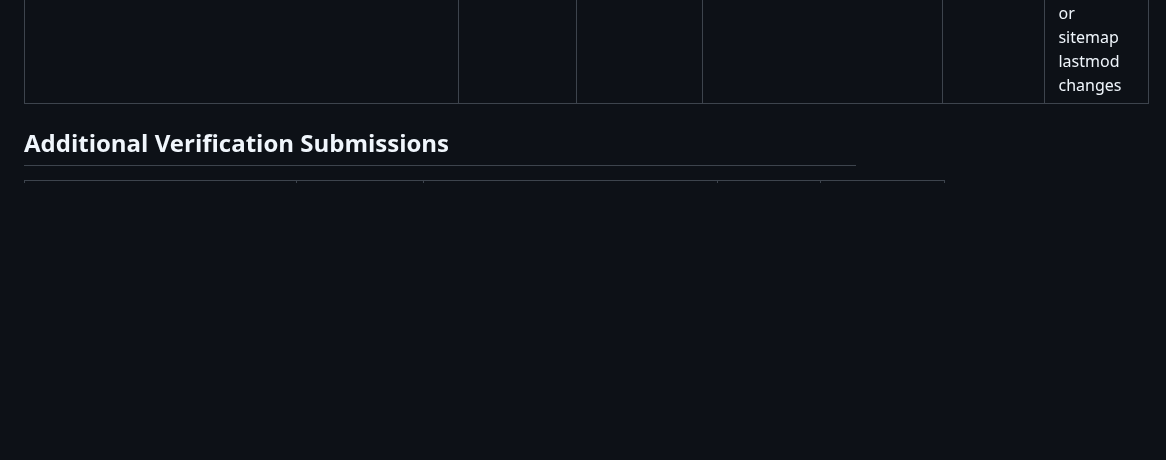
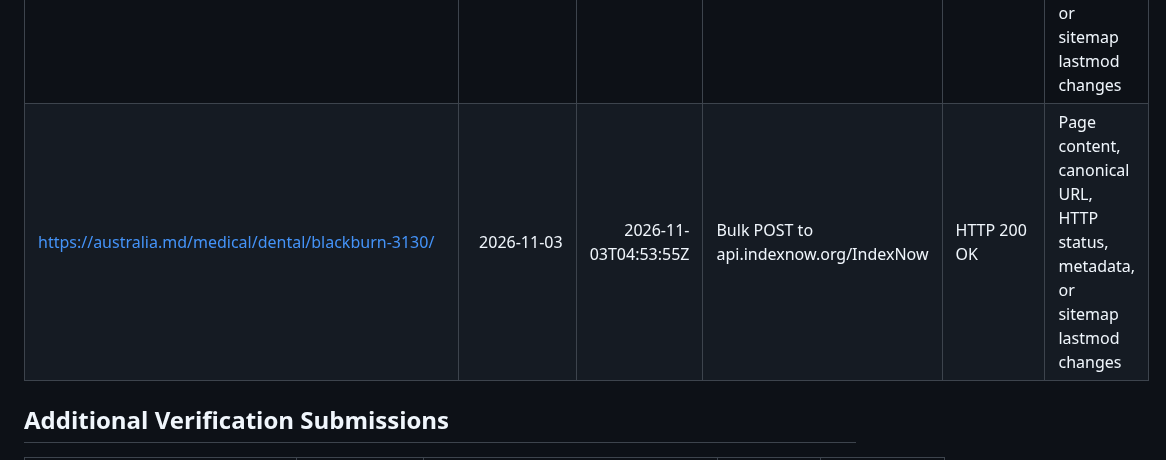
Before and after one commit to Australia-md/archive, a Markdown page: updateBingIndex.md, the part around the change. Rendered like a GitHub page; blank space fills up the shorter version.

Commit message:
chore(indexnow): record IndexNow submission [skip ci]

```diff
--- a/updateBingIndex.md
+++ b/updateBingIndex.md
@@ -176,6 +176,7 @@ This file records URLs submitted to Bing and IndexNow so unchanged URLs are not
 | https://australia.md/medical/dental/canterbury/ | 2026-10-29 | 2026-11-02T12:42:33Z | Bulk POST to api.indexnow.org/IndexNow | HTTP 200 OK | Page content, canonical URL, HTTP status, metadata, or sitemap lastmod changes |
 | https://australia.md/medical/dental/box-hill-3128/ | 2026-11-03 | 2026-11-03T04:19:43Z | Bulk POST to api.indexnow.org/IndexNow | HTTP 200 OK | Page content, canonical URL, HTTP status, metadata, or sitemap lastmod changes |
 | https://australia.md/medical/dental/cardiff/ | 2026-11-03 | 2026-11-03T04:19:43Z | Bulk POST to api.indexnow.org/IndexNow | HTTP 200 OK | Page content, canonical URL, HTTP status, metadata, or sitemap lastmod changes |
+| https://australia.md/medical/dental/blackburn-3130/ | 2026-11-03 | 2026-11-03T04:53:55Z | Bulk POST to api.indexnow.org/IndexNow | HTTP 200 OK | Page content, canonical URL, HTTP status, metadata, or sitemap lastmod changes |
 
 ## Additional Verification Submissions
 
```
